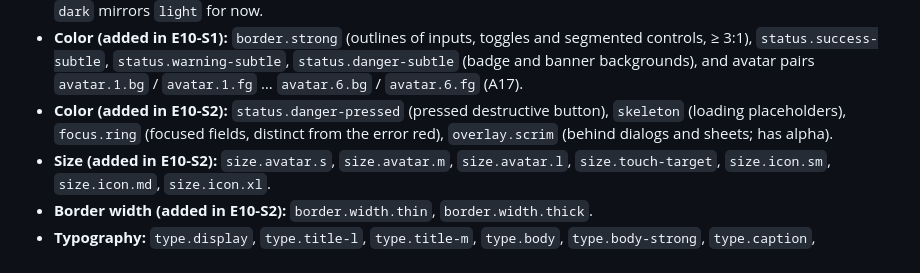
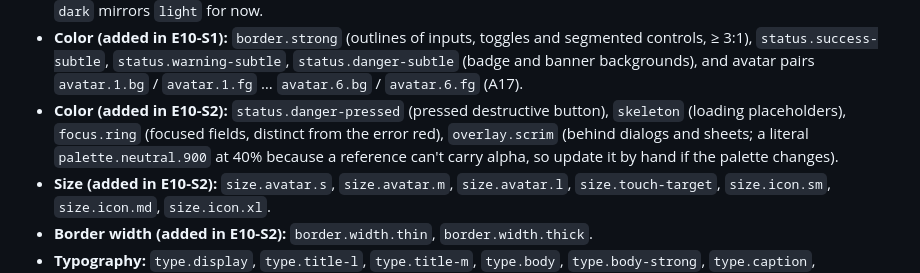
Before and after one commit to IgorKazakovDev/GreetDay, a Markdown page: docs/product/design-brief.md, the part around the change. GitHub-like rendering.

Commit message:
docs: note overlay.scrim is a literal colour (#8)
A token reference can't carry alpha, so the scrim won't follow a
palette change on its own; say so next to the token name.

Co-Authored-By: Claude Opus 5.5 <noreply@anthropic.com>

```diff
--- a/docs/product/design-brief.md
+++ b/docs/product/design-brief.md
@@ -61,7 +61,7 @@ This brief describes **what** each MVP screen must contain and **how it behaves*
 
 - **Color (semantic):** `bg.default`, `bg.subtle`, `surface.default`, `surface.raised`, `text.primary`, `text.secondary`, `text.disabled`, `text.on-accent`, `accent.default`, `accent.pressed`, `accent.subtle`, `border.default`, `status.success`, `status.warning`, `status.danger`, `celebration` (today's-birthday highlight). Values filled in `light`; `dark` mirrors `light` for now.
 - **Color (added in E10-S1):** `border.strong` (outlines of inputs, toggles and segmented controls, ≥ 3:1), `status.success-subtle`, `status.warning-subtle`, `status.danger-subtle` (badge and banner backgrounds), and avatar pairs `avatar.1.bg` / `avatar.1.fg` … `avatar.6.bg` / `avatar.6.fg` (A17).
-- **Color (added in E10-S2):** `status.danger-pressed` (pressed destructive button), `skeleton` (loading placeholders), `focus.ring` (focused fields, distinct from the error red), `overlay.scrim` (behind dialogs and sheets; has alpha).
+- **Color (added in E10-S2):** `status.danger-pressed` (pressed destructive button), `skeleton` (loading placeholders), `focus.ring` (focused fields, distinct from the error red), `overlay.scrim` (behind dialogs and sheets; a literal `palette.neutral.900` at 40% because a reference can't carry alpha, so update it by hand if the palette changes).
 - **Size (added in E10-S2):** `size.avatar.s`, `size.avatar.m`, `size.avatar.l`, `size.touch-target`, `size.icon.sm`, `size.icon.md`, `size.icon.xl`.
 - **Border width (added in E10-S2):** `border.width.thin`, `border.width.thick`.
 - **Typography:** `type.display`, `type.title-l`, `type.title-m`, `type.body`, `type.body-strong`, `type.caption`, `type.label`.
```
